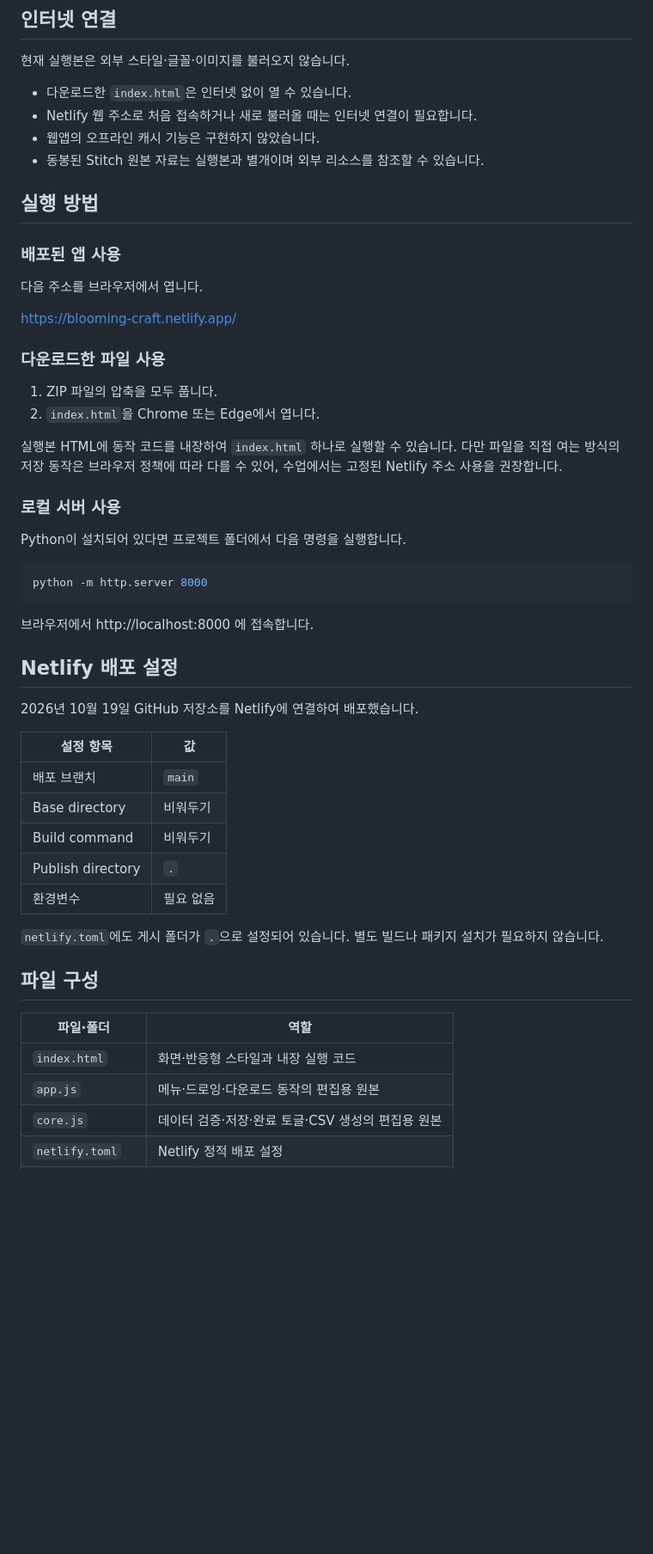
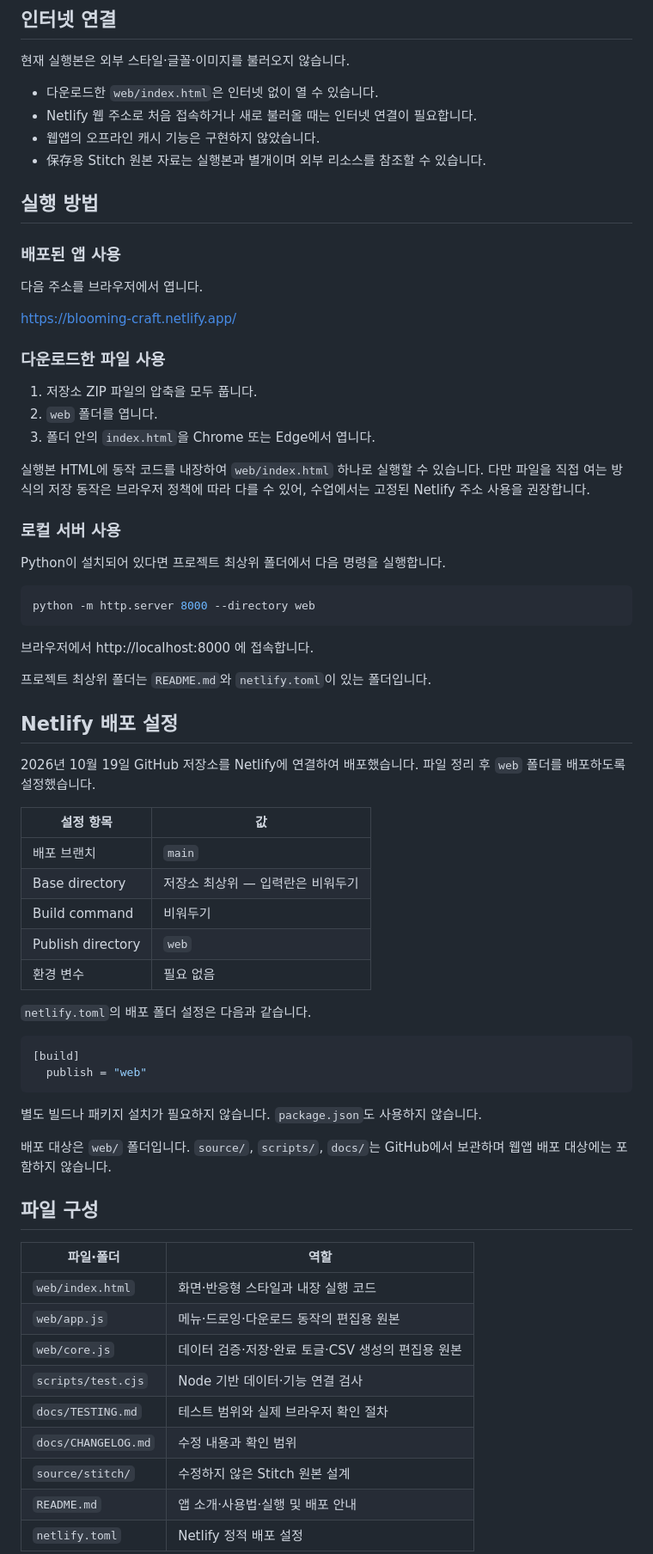
Before and after one commit to sougyun0723-del/blooming-craft, a Markdown page: README.md, the part around one of its changes. Shown at 86% size. Drawn GitHub-style; blank space fills up the shorter version.

````diff
--- a/README.md
+++ b/README.md
@@ -138,10 +139,10 @@ CSV는 한글을 읽을 수 있도록 UTF-8 BOM 형식으로 생성합니다. CS
 
 현재 실행본은 외부 스타일·글꼴·이미지를 불러오지 않습니다.
 
-- 다운로드한 `index.html`은 인터넷 없이 열 수 있습니다.
+- 다운로드한 `web/index.html`은 인터넷 없이 열 수 있습니다.
 - Netlify 웹 주소로 처음 접속하거나 새로 불러올 때는 인터넷 연결이 필요합니다.
 - 웹앱의 오프라인 캐시 기능은 구현하지 않았습니다.
-- 동봉된 Stitch 원본 자료는 실행본과 별개이며 외부 리소스를 참조할 수 있습니다.
+- 保存용 Stitch 원본 자료는 실행본과 별개이며 외부 리소스를 참조할 수 있습니다.
 
 ## 실행 방법
 
@@ -153,40 +154,57 @@ https://blooming-craft.netlify.app/
 
 ### 다운로드한 파일 사용
 
-1. ZIP 파일의 압축을 모두 풉니다.
-2. `index.html`을 Chrome 또는 Edge에서 엽니다.
+1. 저장소 ZIP 파일의 압축을 모두 풉니다.
+2. `web` 폴더를 엽니다.
+3. 폴더 안의 `index.html`을 Chrome 또는 Edge에서 엽니다.
 
-실행본 HTML에 동작 코드를 내장하여 `index.html` 하나로 실행할 수 있습니다. 다만 파일을 직접 여는 방식의 저장 동작은 브라우저 정책에 따라 다를 수 있어, 수업에서는 고정된 Netlify 주소 사용을 권장합니다.
+실행본 HTML에 동작 코드를 내장하여 `web/index.html` 하나로 실행할 수 있습니다. 다만 파일을 직접 여는 방식의 저장 동작은 브라우저 정책에 따라 다를 수 있어, 수업에서는 고정된 Netlify 주소 사용을 권장합니다.
 
 ### 로컬 서버 사용
 
-Python이 설치되어 있다면 프로젝트 폴더에서 다음 명령을 실행합니다.
+Python이 설치되어 있다면 프로젝트 최상위 폴더에서 다음 명령을 실행합니다.
 
 ```bash
-python -m http.server 8000
+python -m http.server 8000 --directory web
 ```
 
 브라우저에서 http://localhost:8000 에 접속합니다.
 
+프로젝트 최상위 폴더는 `README.md`와 `netlify.toml`이 있는 폴더입니다.
+
 ## Netlify 배포 설정
 
-2026년 10월 19일 GitHub 저장소를 Netlify에 연결하여 배포했습니다.
+2026년 10월 19일 GitHub 저장소를 Netlify에 연결하여 배포했습니다. 파일 정리 후 `web` 폴더를 배포하도록 설정했습니다.
 
 | 설정 항목 | 값 |
 |---|---|
 | 배포 브랜치 | `main` |
-| Base directory | 비워두기 |
+| Base directory | 저장소 최상위 — 입력란은 비워두기 |
 | Build command | 비워두기 |
-| Publish directory | `.` |
-| 환경변수 | 필요 없음 |
+| Publish directory | `web` |
+| 환경 변수 | 필요 없음 |
 
-`netlify.toml`에도 게시 폴더가 `.`으로 설정되어 있습니다. 별도 빌드나 패키지 설치가 필요하지 않습니다.
+`netlify.toml`의 배포 폴더 설정은 다음과 같습니다.
+
+```toml
+[build]
+  publish = "web"
+```
+
+별도 빌드나 패키지 설치가 필요하지 않습니다. `package.json`도 사용하지 않습니다.
+
+배포 대상은 `web/` 폴더입니다. `source/`, `scripts/`, `docs/`는 GitHub에서 보관하며 웹앱 배포 대상에는 포함하지 않습니다.
 
 ## 파일 구성
 
 | 파일·폴더 | 역할 |
 |---|---|
-| `index.html` | 화면·반응형 스타일과 내장 실행 코드 |
-| `app.js` | 메뉴·드로잉·다운로드 동작의 편집용 원본 |
-| `core.js` | 데이터 검증·저장·완료 토글·CSV 생성의 편집용 원본 |
+| `web/index.html` | 화면·반응형 스타일과 내장 실행 코드 |
+| `web/app.js` | 메뉴·드로잉·다운로드 동작의 편집용 원본 |
+| `web/core.js` | 데이터 검증·저장·완료 토글·CSV 생성의 편집용 원본 |
+| `scripts/test.cjs` | Node 기반 데이터·기능 연결 검사 |
+| `docs/TESTING.md` | 테스트 범위와 실제 브라우저 확인 절차 |
+| `docs/CHANGELOG.md` | 수정 내용과 확인 범위 |
+| `source/stitch/` | 수정하지 않은 Stitch 원본 설계 |
+| `README.md` | 앱 소개·사용법·실행 및 배포 안내 |
 | `netlify.toml` | Netlify 정적 배포 설정 |
````
Also changed, not shown: other parts of README.md (+26 -13 lines).
